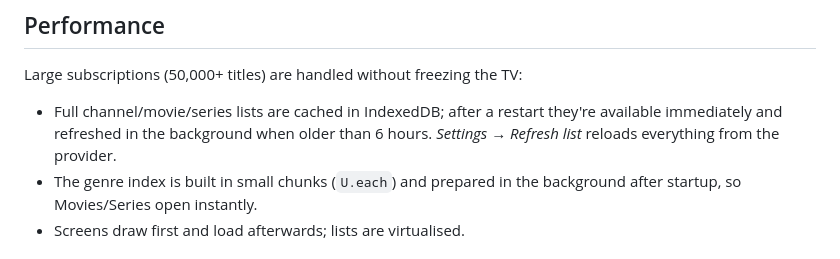
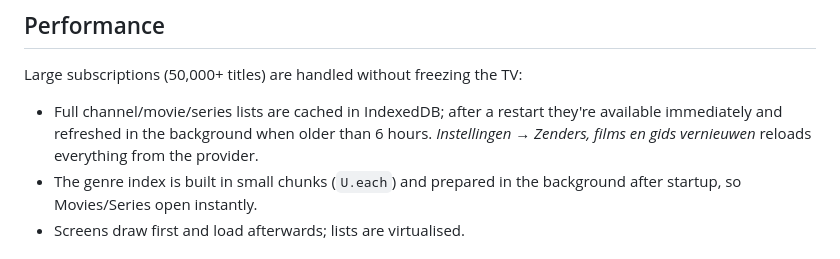
Before and after one commit to ShockRaver/couchbox, a Markdown page: README.md, the part around the change. Drawn GitHub-style.

Commit message:
README: juiste naam van de vernieuwknop
Co-Authored-By: Claude Opus 5.5 <noreply@anthropic.com>

```diff
--- a/README.md
+++ b/README.md
@@ -100,7 +100,7 @@ The app then appears in the TV's app list. Your login details stay on the TV. Af
 ## Performance
 
 Large subscriptions (50,000+ titles) are handled without freezing the TV:
-- Full channel/movie/series lists are cached in IndexedDB; after a restart they're available immediately and refreshed in the background when older than 6 hours. *Settings → Refresh list* reloads everything from the provider.
+- Full channel/movie/series lists are cached in IndexedDB; after a restart they're available immediately and refreshed in the background when older than 6 hours. *Instellingen → Zenders, films en gids vernieuwen* reloads everything from the provider.
 - The genre index is built in small chunks (`U.each`) and prepared in the background after startup, so Movies/Series open instantly.
 - Screens draw first and load afterwards; lists are virtualised.
 
```
